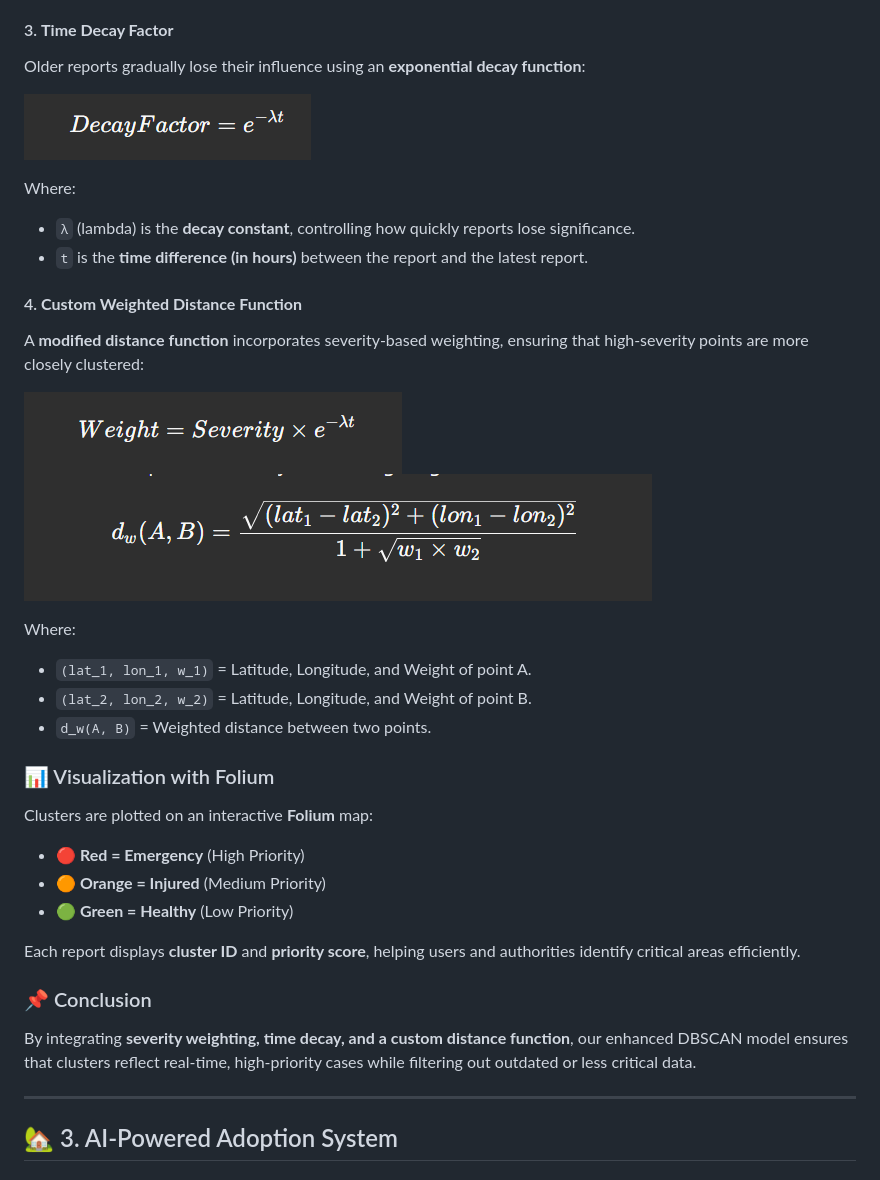
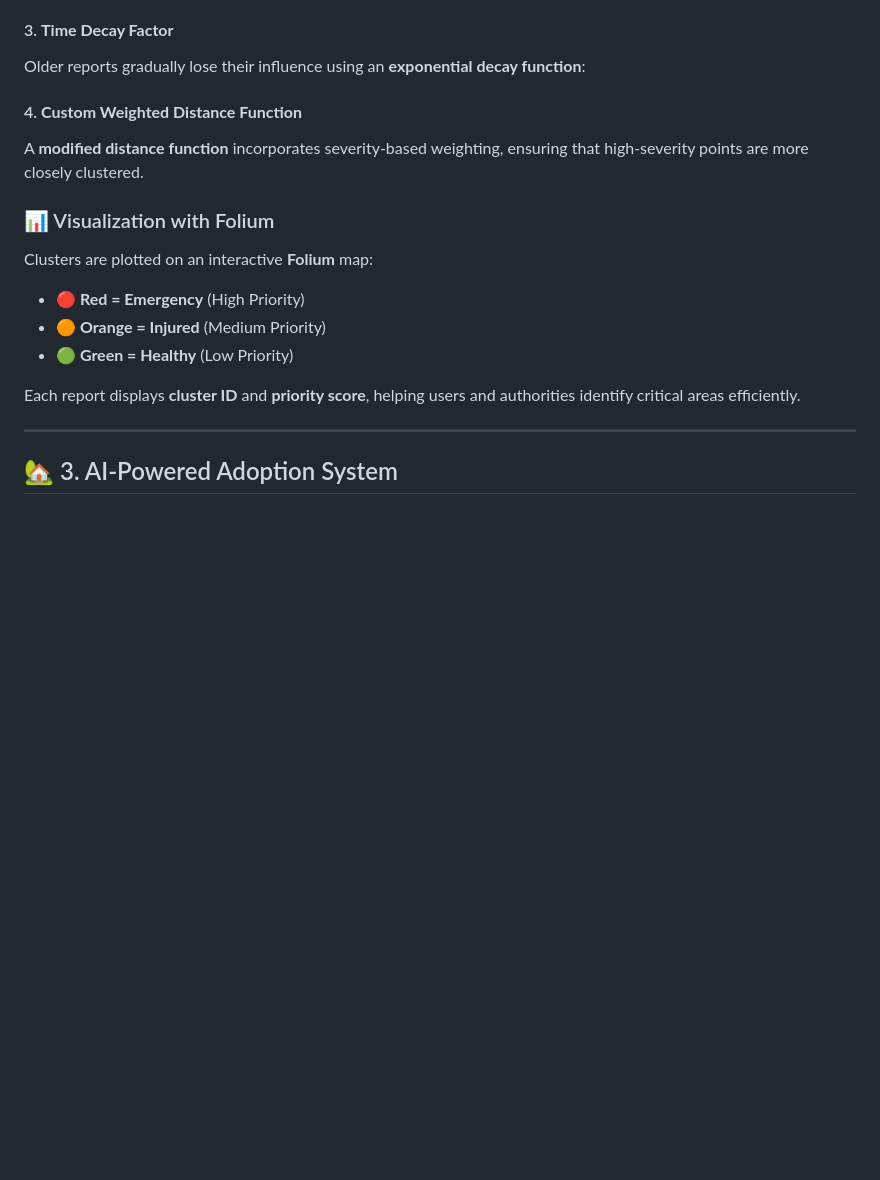
Before and after one commit to 21lakshh/woof, a Markdown page: README.md, the part around one of its changes. Rendered like a GitHub page; blank space fills up the shorter version.

```diff
--- a/README.md
+++ b/README.md
@@ -40,23 +40,8 @@ Reports are weighted based on severity, giving higher priority to more critical
 #### 3. **Time Decay Factor**
 Older reports gradually lose their influence using an **exponential decay function**:
 
-
-![DecayFactor](/formulas/decayfactor.png)
-
-Where:
-- `λ` (lambda) is the **decay constant**, controlling how quickly reports lose significance.
-- `t` is the **time difference (in hours)** between the report and the latest report.
-
 #### 4. **Custom Weighted Distance Function**
-A **modified distance function** incorporates severity-based weighting, ensuring that high-severity points are more closely clustered:
-
-![Weight](/formulas/weight.png)
-![DistanceFunction](/formulas/distancefunction.png)
-
-Where:
-- `(lat_1, lon_1, w_1)` = Latitude, Longitude, and Weight of point A.
-- `(lat_2, lon_2, w_2)` = Latitude, Longitude, and Weight of point B.
-- `d_w(A, B)` = Weighted distance between two points.
+A **modified distance function** incorporates severity-based weighting, ensuring that high-severity points are more closely clustered.
 
 ### 📊 Visualization with Folium
 Clusters are plotted on an interactive **Folium** map:
@@ -65,9 +50,6 @@ Clusters are plotted on an interactive **Folium** map:
 - **🟢 Green = Healthy** (Low Priority)
 
 Each report displays **cluster ID** and **priority score**, helping users and authorities identify critical areas efficiently.
-
-### 📌 Conclusion
-By integrating **severity weighting, time decay, and a custom distance function**, our enhanced DBSCAN model ensures that clusters reflect real-time, high-priority cases while filtering out outdated or less critical data.
 
 ---
 
```
Also changed, not shown: other parts of README.md (+93 -6 lines).
